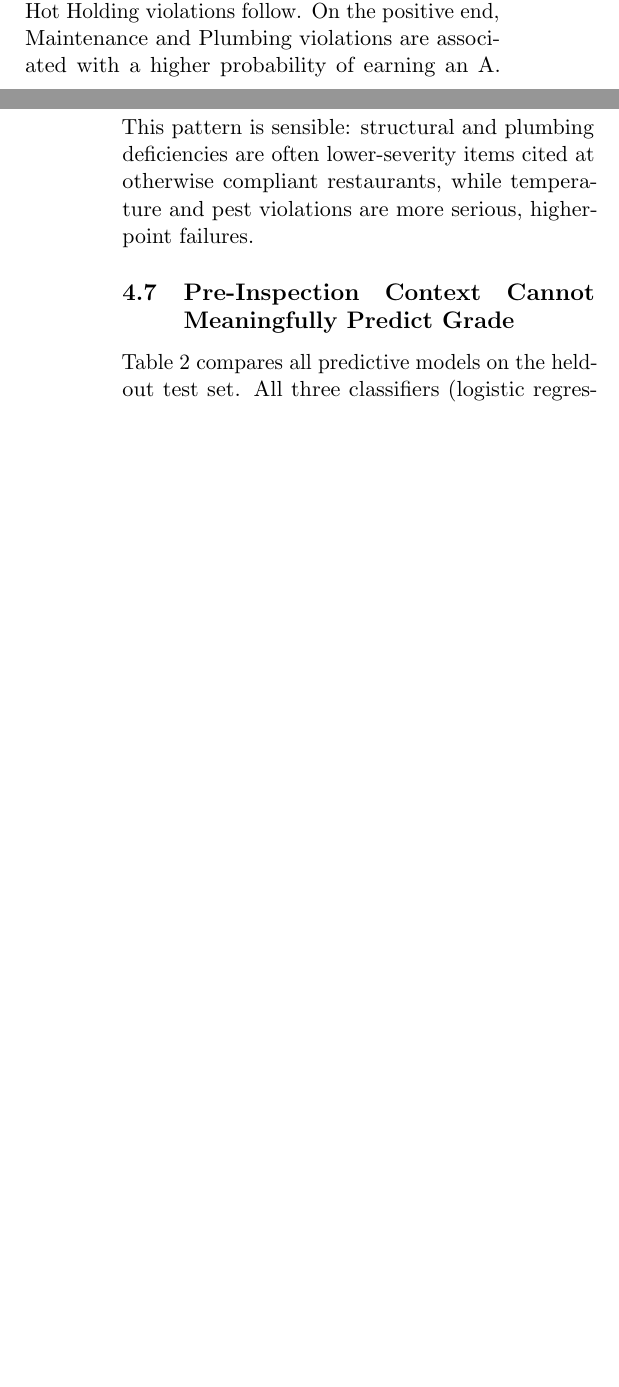
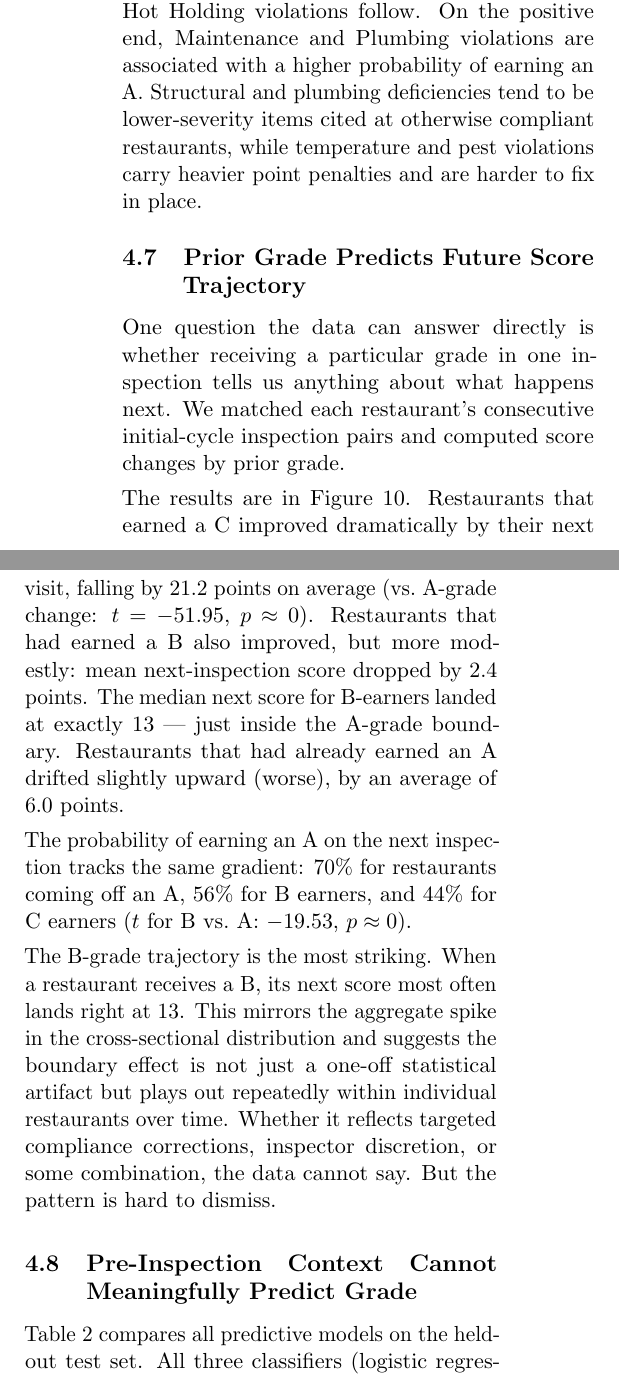
Before and after one commit to joshie-wu/advanced-data-analysis-yayyyyyy, a LaTeX document (writeup/writeup.tex): two parts of the columns of pages 6 and 7 of 15 before the commit and two parts of the columns of page 7 of 16 after it, joined at a grey line, cut so that both start at the same text, the shorter picture padded with empty space. The pictures show the PDF file writeup/writeup.pdf that the author committed with the source.

Commit message:
hopefully last commit unless small errors need fixing

```diff
--- a/writeup/writeup.tex
+++ b/writeup/writeup.tex
@@ -451,10 +459,9 @@ that a restaurant receiving a Pest Control citation is most strongly
 associated with not earning an A grade. Permit, Handwash / Toilet, Cold
 Holding, and Hot Holding violations follow. On the positive end,
 Maintenance and Plumbing violations are associated with a higher
-probability of earning an A. This pattern is sensible: structural and
-plumbing deficiencies are often lower-severity items cited at otherwise
-compliant restaurants, while temperature and pest violations are more
-serious, higher-point failures.
+probability of earning an A. Structural and plumbing deficiencies tend to be lower-severity items
+cited at otherwise compliant restaurants, while temperature and pest
+violations carry heavier point penalties and are harder to fix in place.
 
 \begin{figure*}[t]
   \centering
@@ -465,3 +472,35 @@ serious, higher-point failures.
     association. Model AUC $= 0.673$, controlling for borough, cuisine,
     and neighborhood income.}
   \label{fig:viol_coefs}
+\end{figure*}
+
+\subsection{Prior Grade Predicts Future Score Trajectory}
+
+One question the data can answer directly is whether receiving a particular
+grade in one inspection tells us anything about what happens next. We matched
+each restaurant's consecutive initial-cycle inspection pairs and computed score
+changes by prior grade.
+
+The results are in Figure~\ref{fig:trajectory}. Restaurants that earned a C
+improved dramatically by their next visit, falling by 21.2 points on average
+(vs.\ A-grade change: $t = -51.95$, $p \approx 0$). Restaurants that had
+earned a B also improved, but more modestly: mean next-inspection score dropped
+by 2.4 points. The median next score for B-earners landed at exactly 13 ---
+just inside the A-grade boundary. Restaurants that had already earned an A
+drifted slightly upward (worse), by an average of 6.0 points.
+
+The probability of earning an A on the next inspection tracks the same
+gradient: 70\% for restaurants coming off an A, 56\% for B earners, and 44\%
+for C earners ($t$ for B vs.\ A: $-19.53$, $p \approx 0$).
+
+The B-grade trajectory is the most striking. When a restaurant receives a B,
+its next score most often lands right at 13. This mirrors the aggregate spike
+in the cross-sectional distribution and suggests the boundary effect is not
+just a one-off statistical artifact but plays out repeatedly within individual
+restaurants over time. Whether it reflects targeted compliance corrections,
+inspector discretion, or some combination, the data cannot say. But the
+pattern is hard to dismiss.
+
+\begin{figure*}[t]
+  \centering
+  \includegraphics[width=0.92\textwidth]{fig_trajectory}
@@ -468,3 +511,6 @@ serious, higher-point failures.
+    \textit{Right:} Probability of earning an A on the next inspection by
+    prior grade (A: 70\%, B: 56\%, C: 44\%).}
+  \label{fig:trajectory}
 \end{figure*}
 
 \subsection{Pre-Inspection Context Cannot Meaningfully Predict Grade}
```
Also changed, not shown: writeup/figures/fig_trajectory.png (added), writeup/writeup.pdf, writeup/writeup.tex (67 more changed lines), 4 other files.
